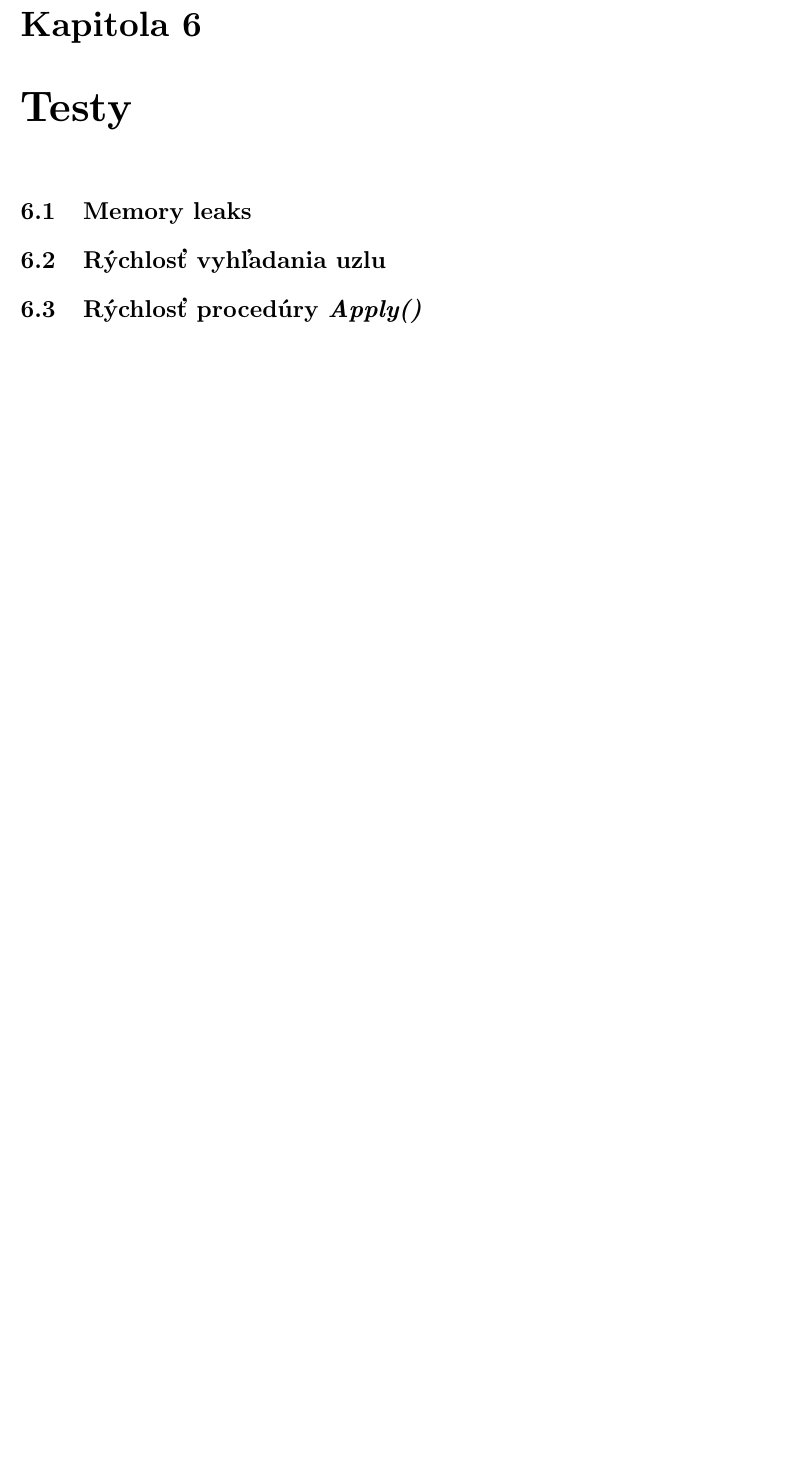
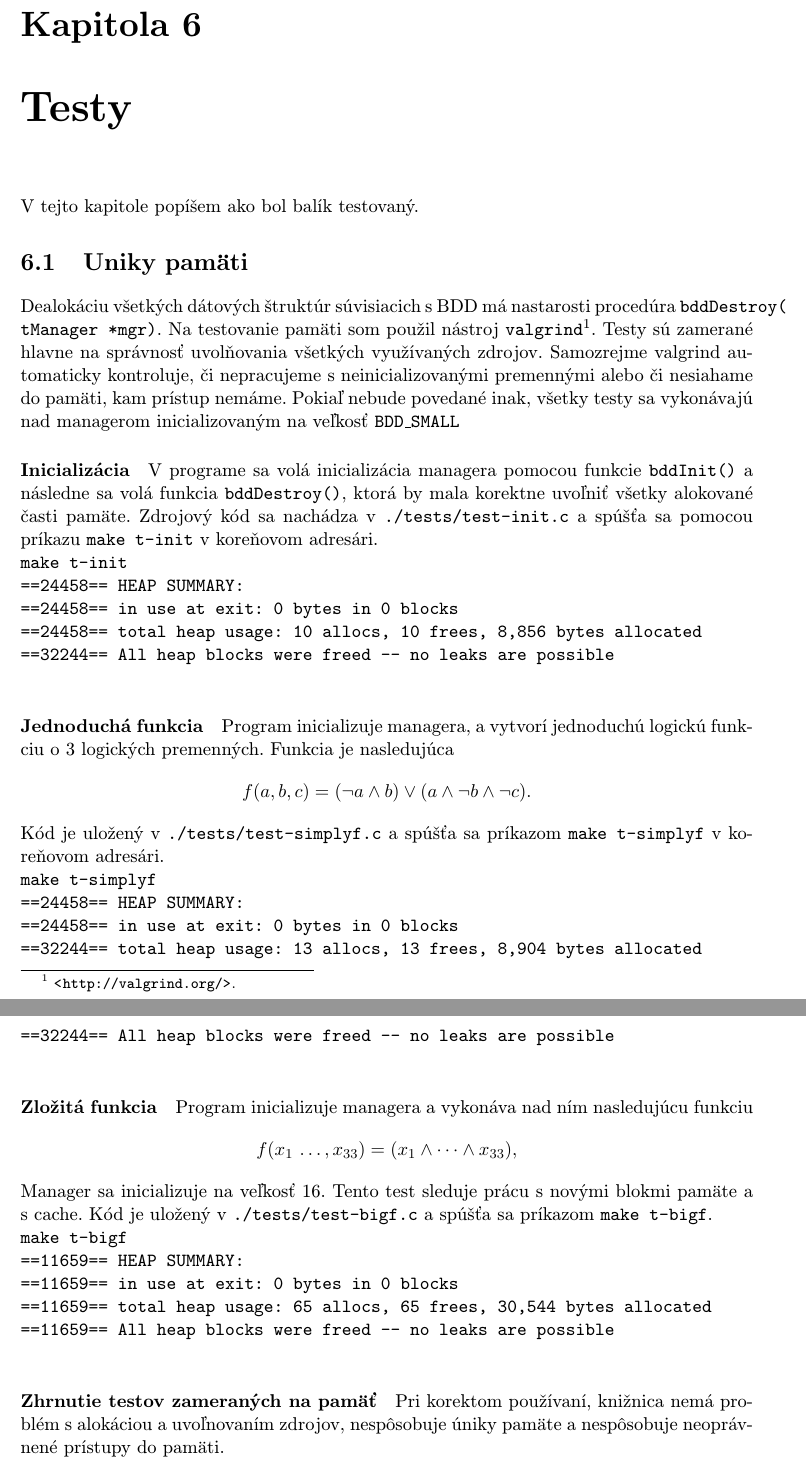
Before and after one commit to schwimme/Bdd, a LaTeX thesis (PDF/projekt.tex, which reads PDF/obsah.tex): part of page 29 of 32 before the commit and two parts of pages 29 and 30 of 33 after it, the two joined at a grey line, cut so that both start at the same text, the shorter picture padded with empty space. Compiled offline with pdfLaTeX; the source files are stored in an older character set and shown here as Unicode.

Commit message:
dokumentacia testy
pridané 3 testy na leaky

```diff
--- a/PDF/obsah.tex
+++ b/PDF/obsah.tex
@@ -689,8 +689,31 @@
 \end{itemize}
 
 \chapter{Testy}
-\section{Memory leaks}
-\section{Rýchlosť vyhľadania uzlu}
-\section{Rýchlosť procedúry \emph{Apply()} }
+V tejto kapitole popíšem ako bol balík testovaný.
+\section{Uniky pamäti}
+Dealokáciu všetkých dátových štruktúr súvisiacich s BDD má nastarosti procedúra \texttt{bddDestroy( tManager *mgr)}. Na testovanie pamäti som použil nástroj \texttt{valgrind}\footnote{\url{http://valgrind.org/}.}. Testy sú zamerané hlavne na správnosť uvolňovania všetkých využívaných zdrojov. Samozrejme \text{valgrind} automaticky kontroluje, či nepracujeme s neinicializovanými premennými alebo či nesiahame do pamäti, kam prístup nemáme. Pokiaľ nebude povedané inak, všetky testy sa vykonávajú nad managerom inicializovaným na veľkosť \texttt{BDD\_SMALL}
+
+\paragraph{Inicializácia} V programe sa volá inicializácia managera pomocou funkcie \texttt{bddInit()} a následne sa volá funkcia \texttt{bddDestroy()}, ktorá by mala korektne uvoľniť všetky alokované časti pamäte. Zdrojový kód sa nachádza v \texttt{./tests/test-init.c} a spúšťa sa pomocou príkazu \texttt{make t-init} v koreňovom adresári.\\
+\texttt{make t-init\\
+==24458== HEAP SUMMARY:\\
+==24458==     in use at exit: 0 bytes in 0 blocks\\
+==24458==   total heap usage: 10 allocs, 10 frees, 8,856 bytes allocated\\
+==32244== All heap blocks were freed -- no leaks are possible}\\
+
+\paragraph{Jednoduchá funkcia} Program inicializuje managera, a vytvorí jednoduchú logickú funkciu o 3 logických premenných. Funkcia je nasledujúca $$f(a,b,c)=(\neg a \wedge b)\vee(a\wedge \neg b \wedge \neg c).$$ Kód je uložený v \texttt{./tests/test-simplyf.c} a spúšťa sa príkazom \texttt{make t-simplyf} v koreňovom adresári.\\
+\texttt{make t-simplyf\\
+==24458== HEAP SUMMARY:\\
+==24458==     in use at exit: 0 bytes in 0 blocks\\
+==32244==   total heap usage: 13 allocs, 13 frees, 8,904 bytes allocated\\
+==32244== All heap blocks were freed -- no leaks are possible}\\
+
+\paragraph{Zložitá funkcia} Program inicializuje managera a vykonáva nad ním nasledujúcu funkciu $$f(x_1\,\dots,x_{33})=(x_1\wedge \dots \wedge x_{33}),$$ Manager sa inicializuje na veľkosť 16. Tento test sleduje prácu s novými blokmi pamäte a s cache. Kód je uložený v \texttt{./tests/test-bigf.c} a spúšťa sa príkazom \texttt{make t-bigf}.\\
+\texttt{make t-bigf\\
+==11659== HEAP SUMMARY:\\
+==11659==     in use at exit: 0 bytes in 0 blocks\\
+==11659==   total heap usage: 65 allocs, 65 frees, 30,544 bytes allocated\\
+==11659== All heap blocks were freed -- no leaks are possible}\\
+
+\paragraph{Zhrnutie testov zameraných na pamäť} Pri korektom používaní, knižnica nemá problém s alokáciou a uvoľnovaním zdrojov, nespôsobuje úniky pamäte a nespôsobuje neoprávnené prístupy do pamäti.
 
 
```
Also changed, not shown: PDF/xtrosk00.pdf, PDF/obsah.tex (10 more changed lines).
